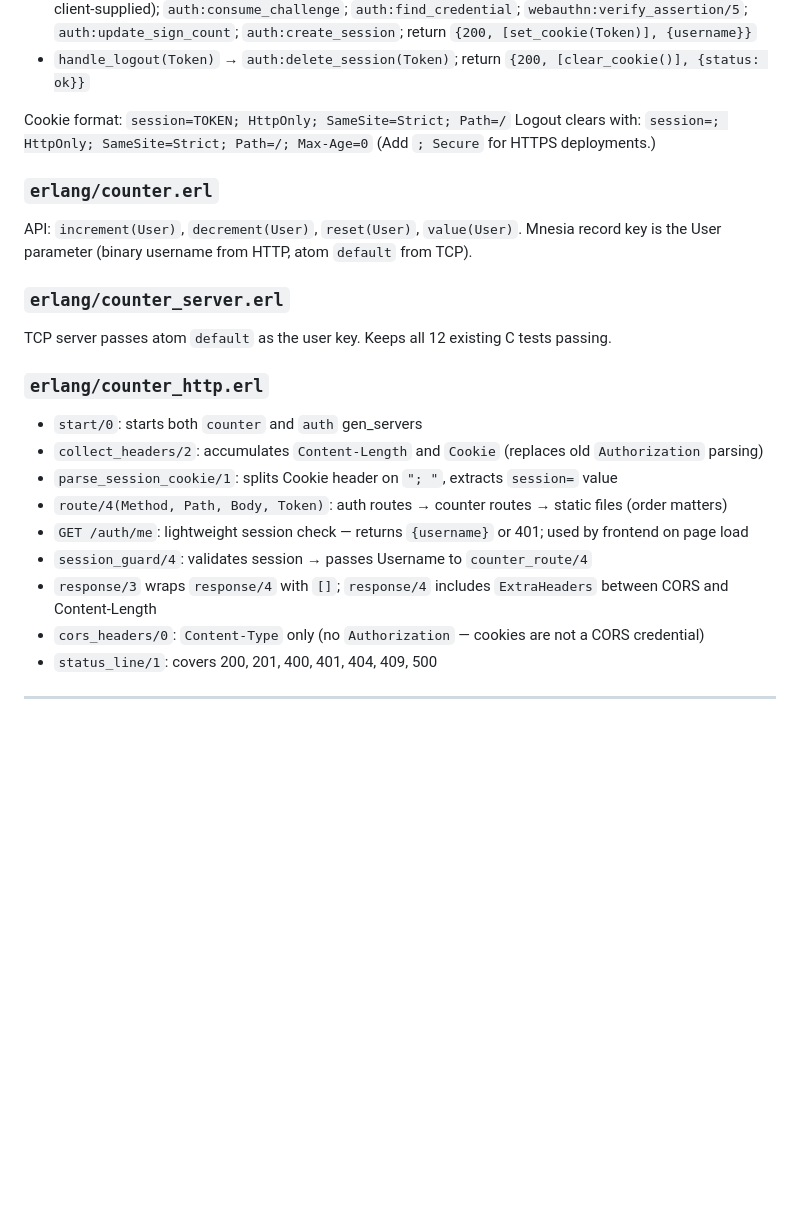
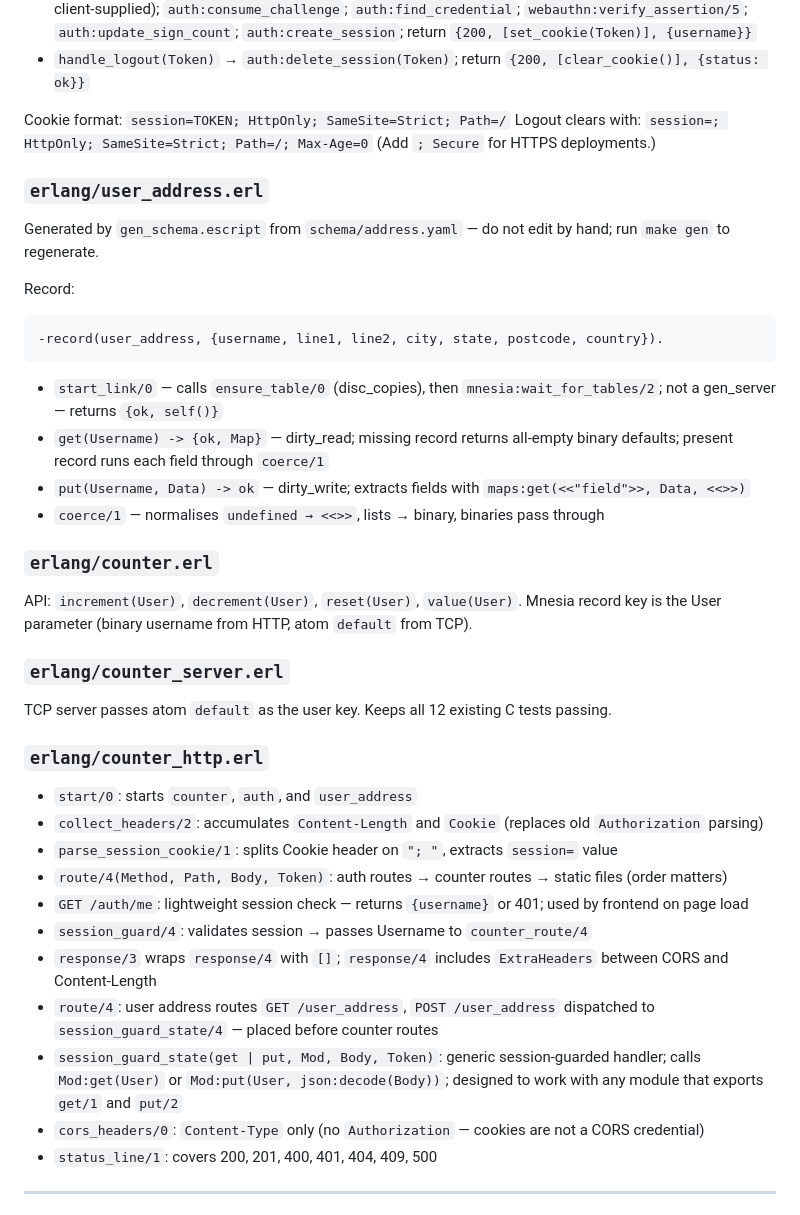
Before and after one commit to robscovell-cx/erlang-playground, a Markdown page: PLAN.md, the part around one of its changes. Rendered like a GitHub page; blank space fills up the shorter version.

````diff
--- a/PLAN.md
+++ b/PLAN.md
@@ -109,6 +148,24 @@ Cookie format: `session=TOKEN; HttpOnly; SameSite=Strict; Path=/`
 Logout clears with: `session=; HttpOnly; SameSite=Strict; Path=/; Max-Age=0`
 (Add `; Secure` for HTTPS deployments.)
 
+### `erlang/user_address.erl`
+Generated by `gen_schema.escript` from `schema/address.yaml` — do not edit
+by hand; run `make gen` to regenerate.
+
+Record:
+```erlang
+-record(user_address, {username, line1, line2, city, state, postcode, country}).
+```
+
+- `start_link/0` — calls `ensure_table/0` (disc_copies), then
+  `mnesia:wait_for_tables/2`; not a gen_server — returns `{ok, self()}`
+- `get(Username) -> {ok, Map}` — dirty_read; missing record returns all-empty
+  binary defaults; present record runs each field through `coerce/1`
+- `put(Username, Data) -> ok` — dirty_write; extracts fields with
+  `maps:get(<<"field">>, Data, <<>>)`
+- `coerce/1` — normalises `undefined → <<>>`, lists → binary, binaries pass
+  through
+
 ### `erlang/counter.erl`
 API: `increment(User)`, `decrement(User)`, `reset(User)`, `value(User)`.
 Mnesia record key is the User parameter (binary username from HTTP, atom `default` from TCP).
@@ -117,13 +174,18 @@ Mnesia record key is the User parameter (binary username from HTTP, atom `defaul
 TCP server passes atom `default` as the user key. Keeps all 12 existing C tests passing.
 
 ### `erlang/counter_http.erl`
-- `start/0`: starts both `counter` and `auth` gen_servers
+- `start/0`: starts `counter`, `auth`, and `user_address`
 - `collect_headers/2`: accumulates `Content-Length` and `Cookie` (replaces old `Authorization` parsing)
 - `parse_session_cookie/1`: splits Cookie header on `"; "`, extracts `session=` value
 - `route/4(Method, Path, Body, Token)`: auth routes → counter routes → static files (order matters)
 - `GET /auth/me`: lightweight session check — returns `{username}` or 401; used by frontend on page load
 - `session_guard/4`: validates session → passes Username to `counter_route/4`
 - `response/3` wraps `response/4` with `[]`; `response/4` includes `ExtraHeaders` between CORS and Content-Length
+- `route/4`: user address routes `GET /user_address`, `POST /user_address`
+  dispatched to `session_guard_state/4` — placed before counter routes
+- `session_guard_state(get | put, Mod, Body, Token)`: generic session-guarded
+  handler; calls `Mod:get(User)` or `Mod:put(User, json:decode(Body))`; designed
+  to work with any module that exports `get/1` and `put/2`
 - `cors_headers/0`: `Content-Type` only (no `Authorization` — cookies are not a CORS credential)
 - `status_line/1`: covers 200, 201, 400, 401, 404, 409, 500
 
````
Also changed, not shown: other parts of PLAN.md (+81 -7 lines).
